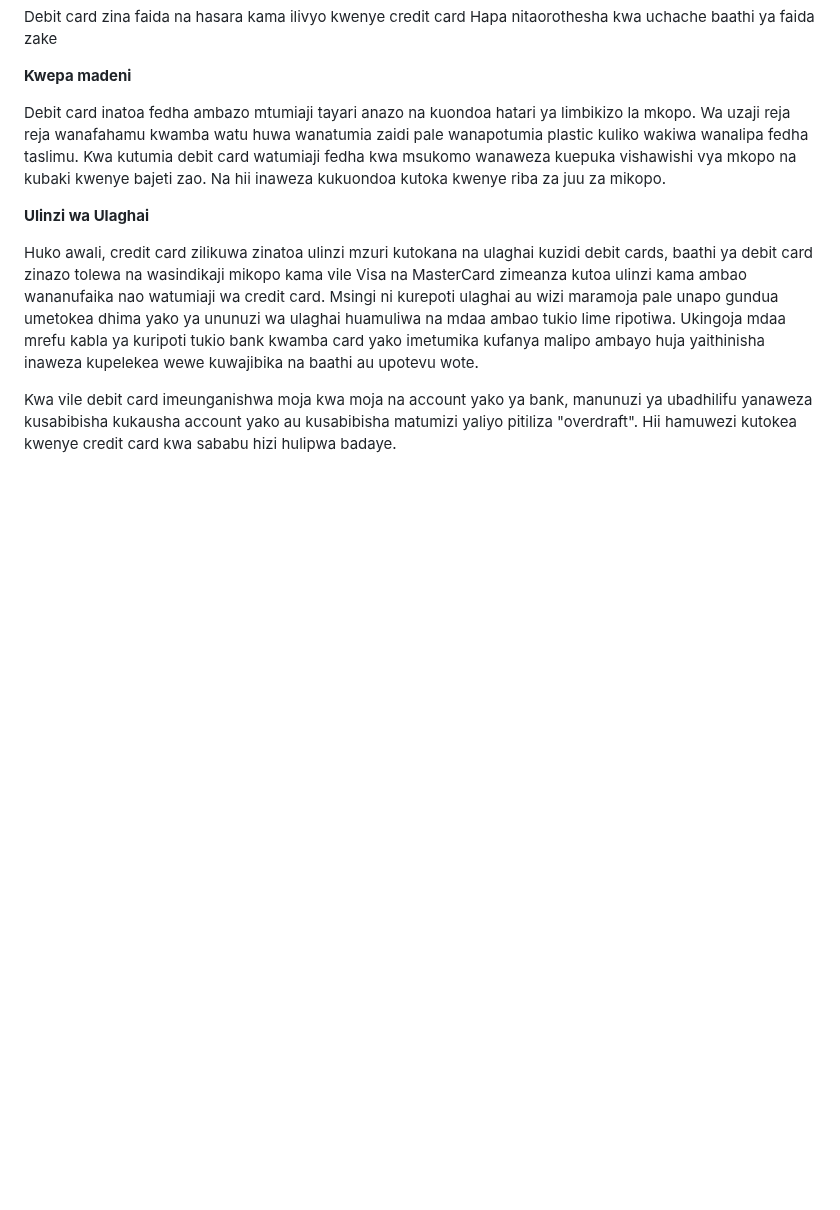
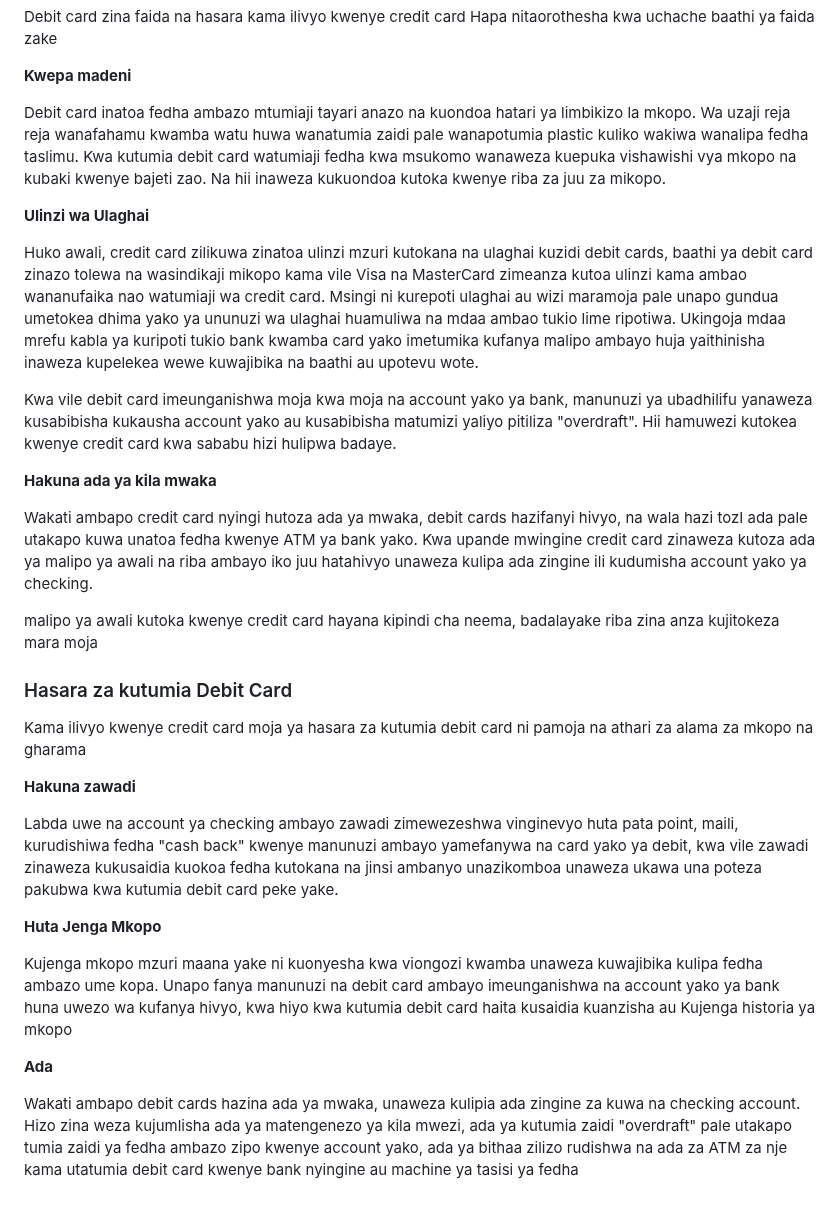
Before and after one commit to kazz54/congenial-rotary-phone, a Markdown page: views/quotes/jerry-maguire.md, the part around the change. Rendered like a GitHub page; blank space fills up the shorter version.

```diff
--- a/views/quotes/jerry-maguire.md
+++ b/views/quotes/jerry-maguire.md
@@ -143,3 +143,39 @@ dhima yako ya ununuzi wa ulaghai huamuliwa na mdaa ambao tukio lime ripotiwa. Uk
 
 Kwa vile debit card imeunganishwa moja kwa moja na account yako ya bank, manunuzi ya ubadhilifu yanaweza kusabibisha kukausha account yako au kusabibisha matumizi yaliyo pitiliza "overdraft".
 Hii hamuwezi kutokea kwenye credit card kwa sababu hizi hulipwa badaye.
+
+
+**Hakuna ada ya kila mwaka**
+
+
+Wakati ambapo credit card nyingi hutoza ada ya mwaka, debit cards hazifanyi hivyo,
+na wala hazi tozI ada pale utakapo kuwa unatoa fedha kwenye ATM ya bank yako.
+Kwa upande mwingine credit card zinaweza kutoza ada ya malipo ya awali na riba ambayo iko juu hatahivyo unaweza kulipa ada zingine ili
+kudumisha account yako ya checking.
+
+malipo ya awali kutoka kwenye credit card hayana kipindi cha neema, badalayake riba zina anza kujitokeza mara moja
+
+
+### Hasara za kutumia Debit Card
+
+Kama ilivyo kwenye credit card moja ya hasara za kutumia debit card ni
+pamoja na athari za alama za mkopo na gharama
+
+
+**Hakuna zawadi**
+
+Labda uwe na account ya checking ambayo zawadi zimewezeshwa vinginevyo huta pata point, maili, kurudishiwa fedha "cash back"
+kwenye manunuzi ambayo yamefanywa na card yako ya debit,
+kwa vile zawadi zinaweza kukusaidia kuokoa fedha kutokana na jinsi ambanyo unazikomboa unaweza ukawa una poteza pakubwa kwa kutumia debit card peke yake.
+
+**Huta Jenga Mkopo**
+
+Kujenga mkopo mzuri maana yake ni kuonyesha kwa viongozi kwamba unaweza kuwajibika kulipa fedha ambazo ume kopa.
+Unapo fanya manunuzi na debit card ambayo imeunganishwa na account yako ya bank huna uwezo wa kufanya hivyo,
+kwa hiyo kwa kutumia debit card haita kusaidia kuanzisha au Kujenga historia ya mkopo
+
+**Ada**
+
+Wakati ambapo debit cards hazina ada ya mwaka, unaweza kulipia ada zingine za kuwa na checking account.
+Hizo zina weza kujumlisha ada ya matengenezo ya kila mwezi, ada ya kutumia zaidi "overdraft" pale utakapo tumia zaidi ya fedha ambazo zipo kwenye account yako,
+ada ya bithaa zilizo rudishwa na ada za ATM za nje kama utatumia debit card kwenye bank nyingine au machine ya tasisi ya fedha
```
